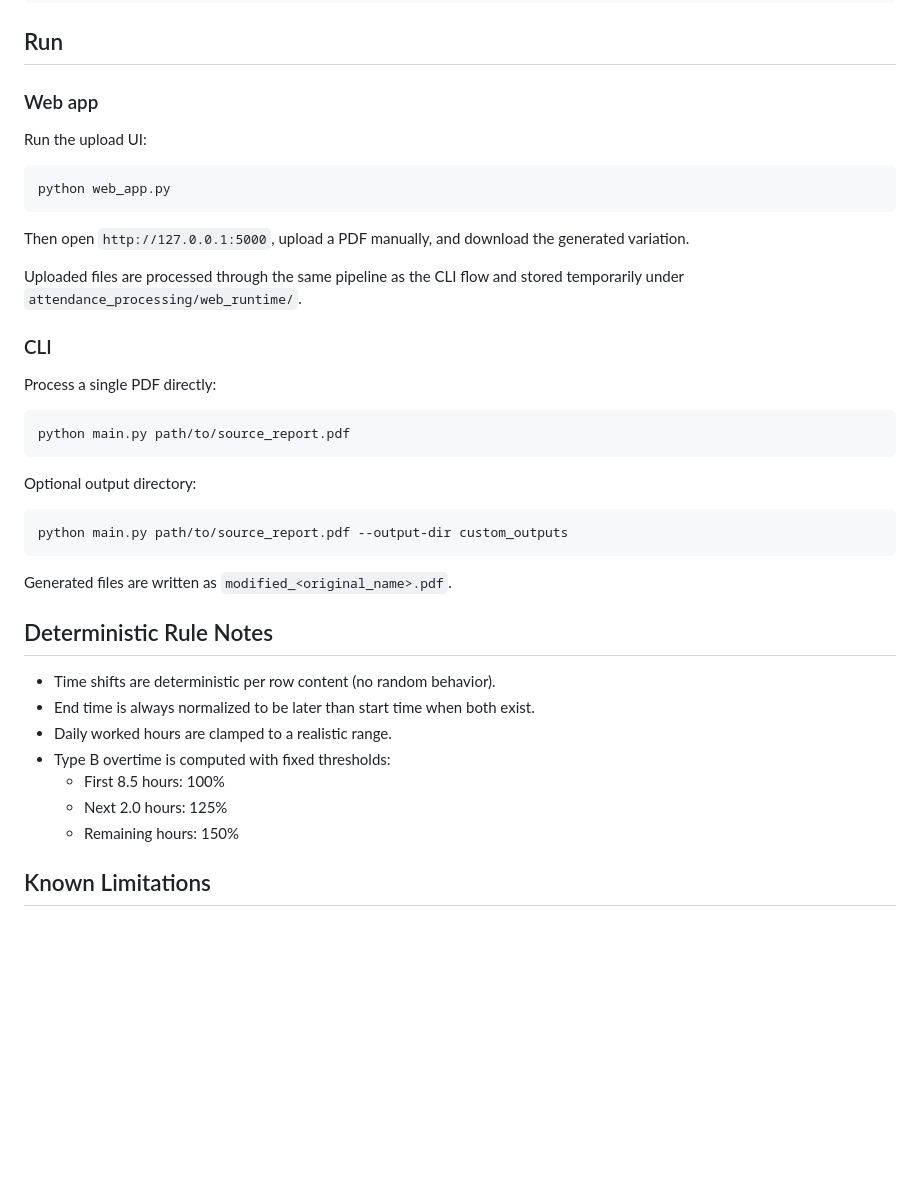
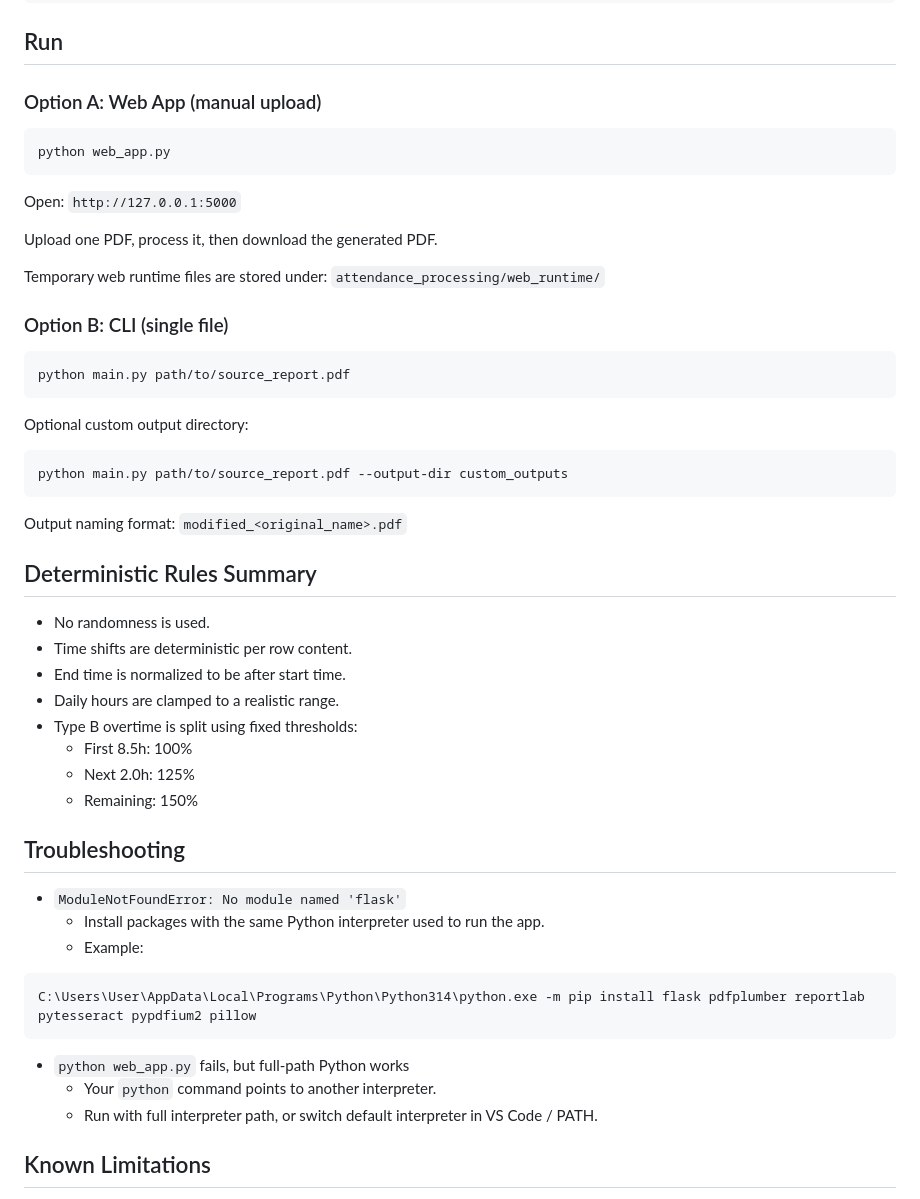
Before and after one commit to tehila1985/PDF-Attendance-Variation-Tool, a Markdown page: README.md, the part around one of its changes. Rendered like a GitHub page; blank space fills up the shorter version.

````diff
--- a/README.md
+++ b/README.md
@@ -73,39 +65,56 @@ tesseract --version
 ```
 
 ## Run
-### Web app
-Run the upload UI:
+
+### Option A: Web App (manual upload)
 
 ```bash
 python web_app.py
 ```
 
-Then open `http://127.0.0.1:5000`, upload a PDF manually, and download the generated variation.
+Open: `http://127.0.0.1:5000`
 
-Uploaded files are processed through the same pipeline as the CLI flow and stored temporarily under `attendance_processing/web_runtime/`.
+Upload one PDF, process it, then download the generated PDF.
 
-### CLI
-Process a single PDF directly:
+Temporary web runtime files are stored under:
+`attendance_processing/web_runtime/`
+
+### Option B: CLI (single file)
 
 ```bash
 python main.py path/to/source_report.pdf
 ```
 
-Optional output directory:
+Optional custom output directory:
 
 ```bash
 python main.py path/to/source_report.pdf --output-dir custom_outputs
 ```
 
-Generated files are written as `modified_<original_name>.pdf`.
+Output naming format:
+`modified_<original_name>.pdf`
 
-## Deterministic Rule Notes
-- Time shifts are deterministic per row content (no random behavior).
-- End time is always normalized to be later than start time when both exist.
-- Daily worked hours are clamped to a realistic range.
-- Type B overtime is computed with fixed thresholds:
-  - First 8.5 hours: 100%
-  - Next 2.0 hours: 125%
-  - Remaining hours: 150%
+## Deterministic Rules Summary
+- No randomness is used.
+- Time shifts are deterministic per row content.
+- End time is normalized to be after start time.
+- Daily hours are clamped to a realistic range.
+- Type B overtime is split using fixed thresholds:
+  - First 8.5h: 100%
+  - Next 2.0h: 125%
+  - Remaining: 150%
+
+## Troubleshooting
+- `ModuleNotFoundError: No module named 'flask'`
+  - Install packages with the same Python interpreter used to run the app.
+  - Example:
+
+```powershell
+C:\Users\User\AppData\Local\Programs\Python\Python314\python.exe -m pip install flask pdfplumber reportlab pytesseract pypdfium2 pillow
+```
+
+- `python web_app.py` fails, but full-path Python works
+  - Your `python` command points to another interpreter.
+  - Run with full interpreter path, or switch default interpreter in VS Code / PATH.
 
 ## Known Limitations
````
Also changed, not shown: other parts of README.md (+27 -36 lines).
